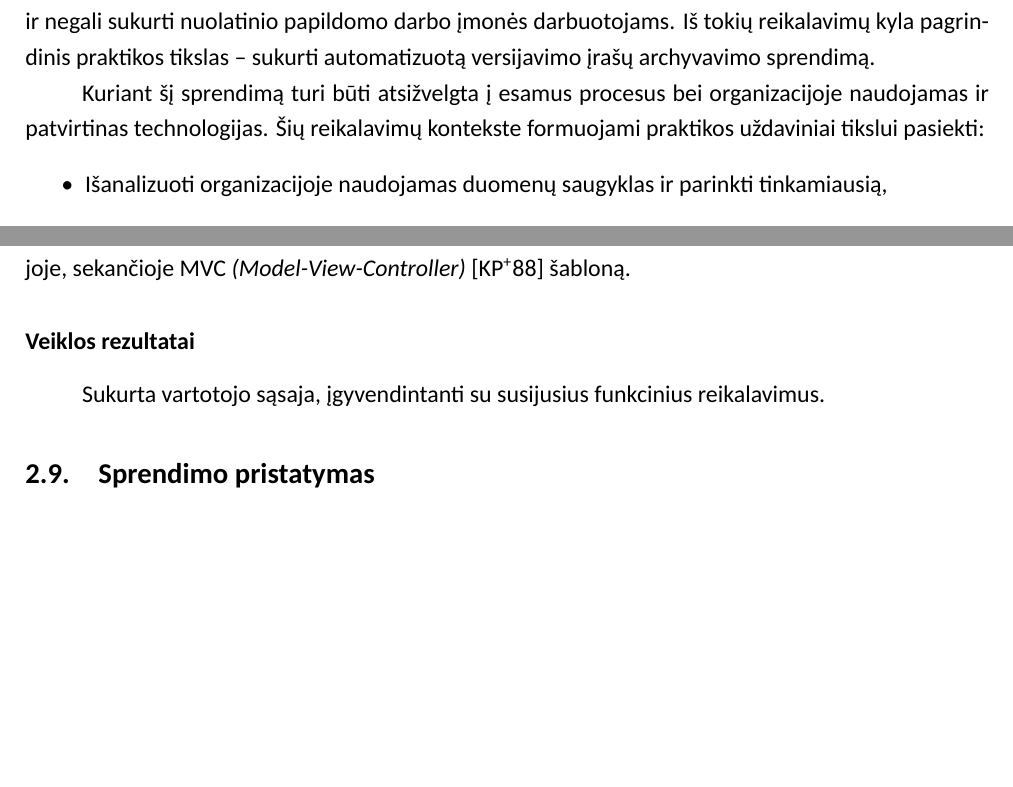
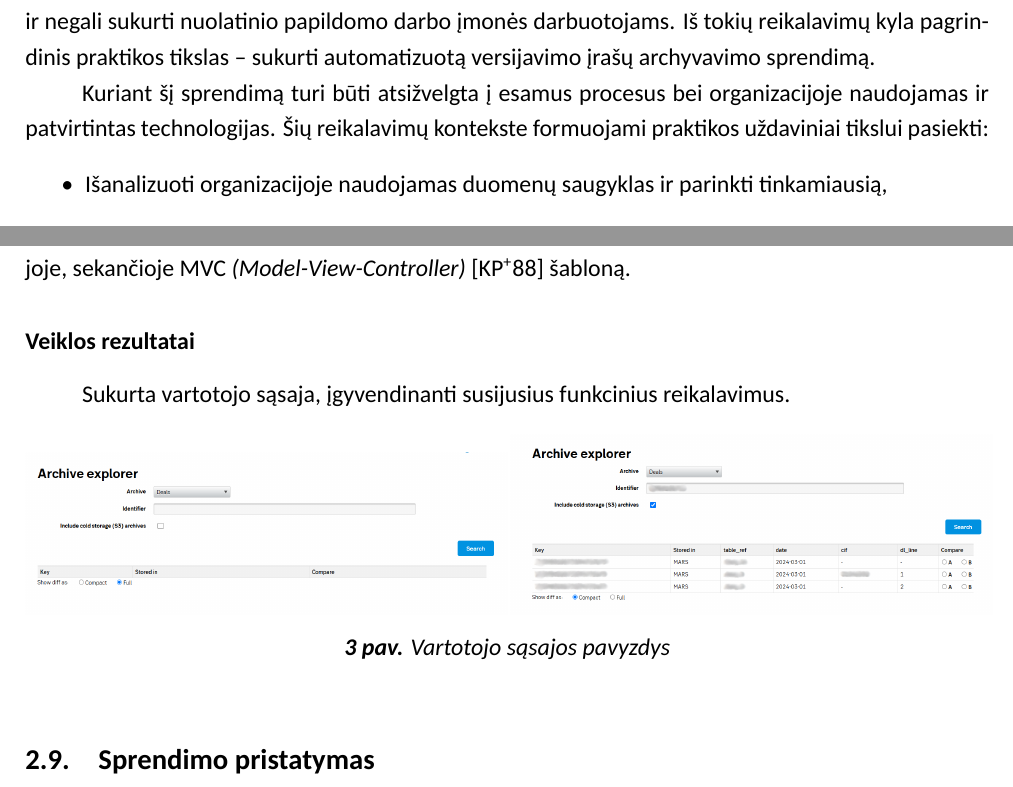
Before and after one commit to onlyidev/bachelor.practice, a LaTeX document (main.tex, which reads sections/ivadas.tex, sections/veikla.tex): two parts of pages 3 and 10 of 14, joined at a grey line, cut so that both start at the same text, the shorter picture padded with empty space. Compiled offline with XeLaTeX; a missing font is replaced by an installed copy or a similar font.

```diff
--- a/sections/ivadas.tex
+++ b/sections/ivadas.tex
@@ -9,7 +9,7 @@
 \subsection*{Praktikos tikslas ir uždaviniai}
 Kadangi įrašų versijavimas yra nuolatinis procesas, vietos atlaisvinimas taip pat turi vykti nuolat ir negali sukurti nuolatinio papildomo darbo įmonės darbuotojams. Iš tokių reikalavimų kyla pagrindinis praktikos tikslas -- sukurti automatizuotą versijavimo įrašų archyvavimo sprendimą.
 
-Kuriant šį sprendimą turi būti atsižvelgta į esamus procesus bei organizacijoje naudojamas ir patvirtinas technologijas. Šių reikalavimų kontekste formuojami praktikos uždaviniai tikslui pasiekti:
+Kuriant šį sprendimą turi būti atsižvelgta į esamus procesus bei organizacijoje naudojamas ir patvirtintas technologijas. Šių reikalavimų kontekste formuojami praktikos uždaviniai tikslui pasiekti:
 \begin{itemize}
     \item Išanalizuoti organizacijoje naudojamas duomenų saugyklas ir parinkti tinkamiausią,
     \item įgyvendinti integraciją tarp parinktos duomenų saugyklos ir programų sistemos,
--- a/sections/veikla.tex
+++ b/sections/veikla.tex
@@ -156,9 +156,16 @@
         Archyvų peržiūros vartotojo sąsaja pasirinkta įgyvendinti kaip naują puslapį jau esamoje sąsajoje, sekančioje MVC \textit{(Model-View-Controller)} \cite{krasner1988description} šabloną.
     }
     \rezultatai{
-        Sukurta vartotojo sąsaja, įgyvendintanti su susijusius funkcinius reikalavimus.
+        Sukurta vartotojo sąsaja, įgyvendinanti susijusius funkcinius reikalavimus.
         % TODO(!Data): Add UI images
         % Issue URL: https://github.com/onlyidev/bachelor.practice/issues/6
+        \begin{figure}[h]
+            \includegraphics[width=0.5\textwidth]{images/ui/1.png}
+            \includegraphics[width=0.5\textwidth]{images/ui/2.png}
+            \caption{Vartotojo sąsajos pavyzdys}
+            \label{fig:ui1}
+        \end{figure}
+
     }
     \row
 
```
Also changed, not shown: Sem 8 Practice.bib (+2 -1 lines), sections/Sem 8 Practice.bib (+2 -1 lines), sections/bib.bib (+2 -1 lines), sections/rezultatai.tex (+1 -1 lines), setups/Sem 8 Practice.bib (+2 -1 lines), sections/veikla.tex (2 more changed lines).
